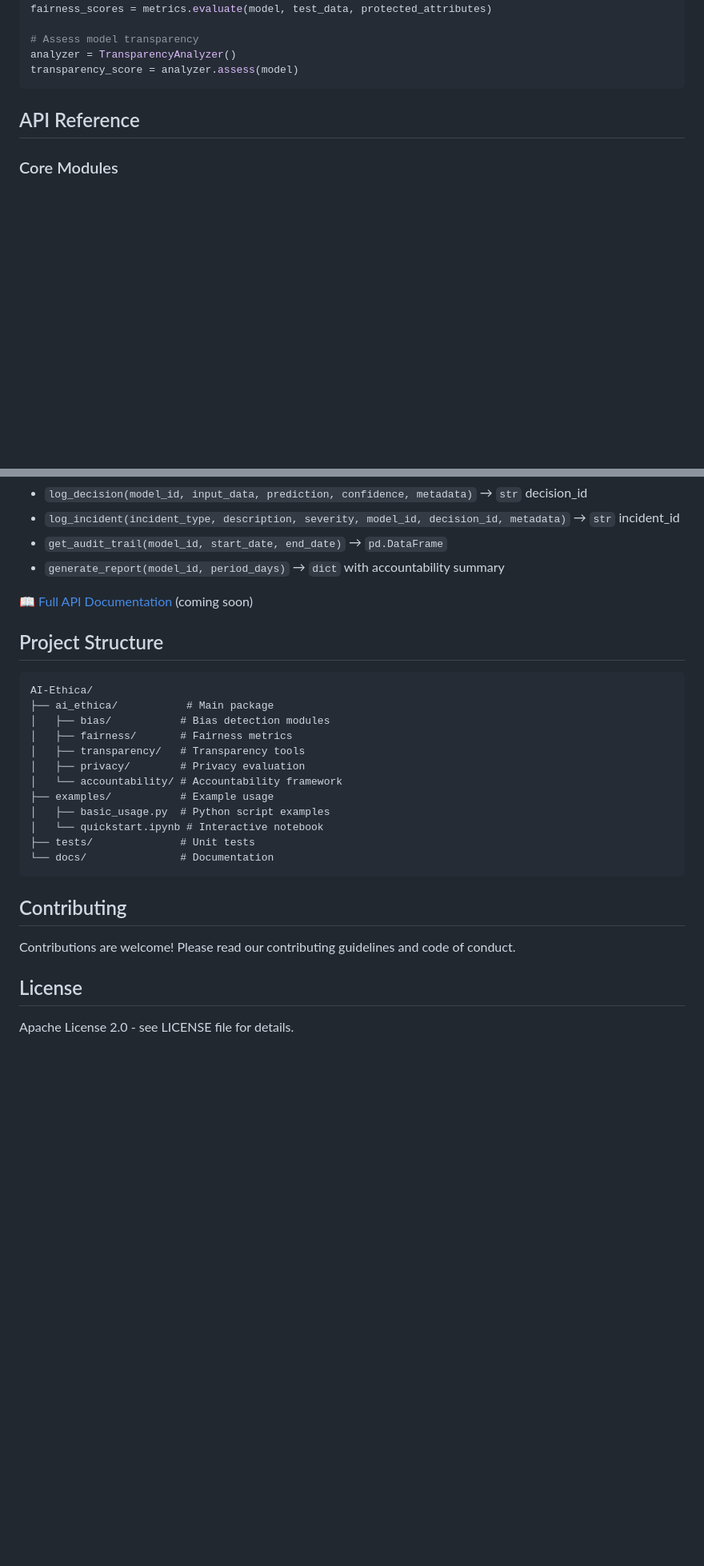
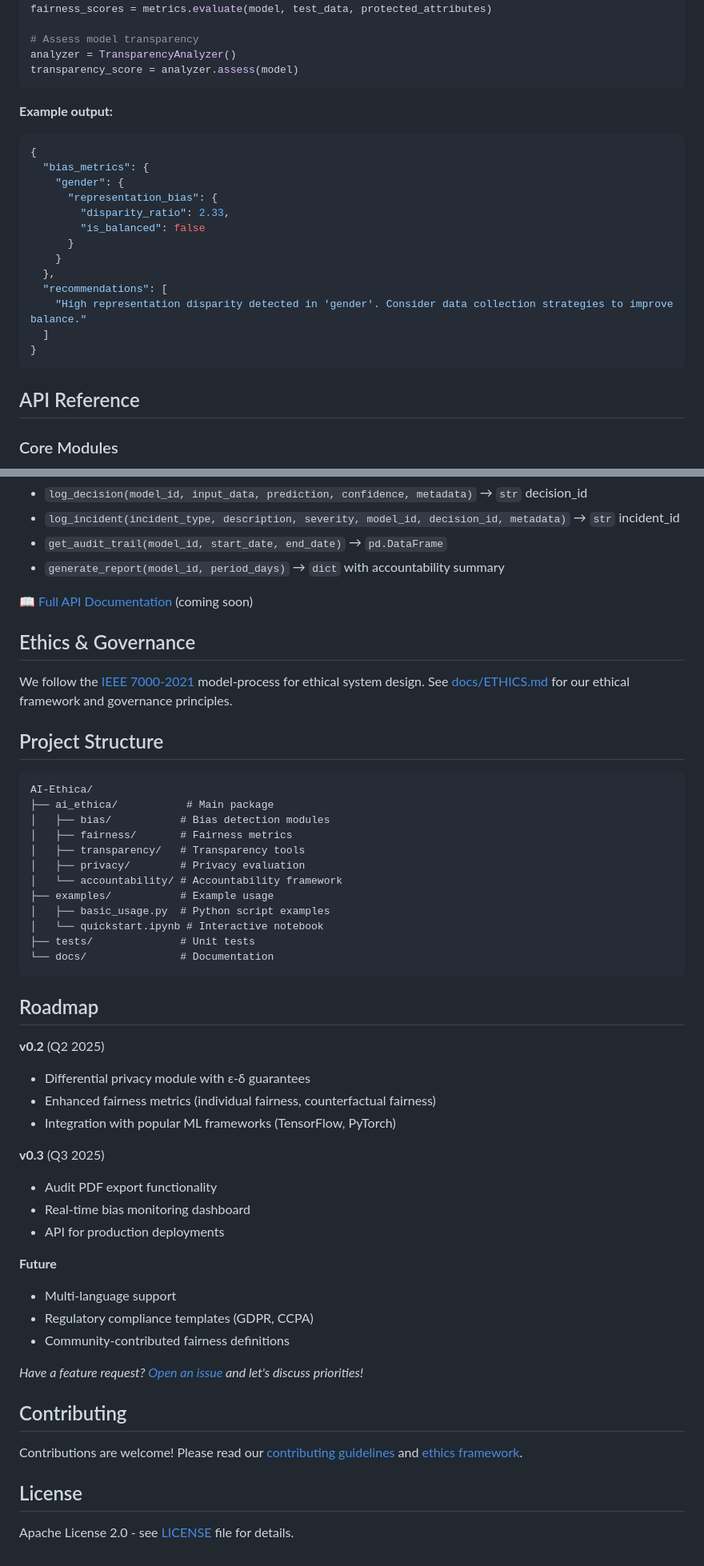
Before and after one commit to ElaMCB/AI-Ethica, a Markdown page: README.md, 2 parts joined by grey strips. Shown at 80% size. Drawn GitHub-style; blank space fills up the shorter version.

Commit message:
Polish README: fix badges, add PyPI note, demo output, ethics pledge, and roadmap

````diff
--- a/README.md
+++ b/README.md
@@ -76,6 +78,23 @@ fairness_scores = metrics.evaluate(model, test_data, protected_attributes)
 # Assess model transparency
 analyzer = TransparencyAnalyzer()
 transparency_score = analyzer.assess(model)
+```
+
+**Example output:**
+```json
+{
+  "bias_metrics": {
+    "gender": {
+      "representation_bias": {
+        "disparity_ratio": 2.33,
+        "is_balanced": false
+      }
+    }
+  },
+  "recommendations": [
+    "High representation disparity detected in 'gender'. Consider data collection strategies to improve balance."
+  ]
+}
 ```
 
 ## API Reference
@@ -107,6 +126,10 @@ transparency_score = analyzer.assess(model)
 
 📖 [Full API Documentation](https://elamcb.github.io/AI-Ethica/api) (coming soon)
 
+## Ethics & Governance
+
+We follow the [IEEE 7000-2021](https://standards.ieee.org/standard/7000-2021.html) model-process for ethical system design. See [docs/ETHICS.md](https://github.com/ElaMCB/AI-Ethica/blob/main/docs/ETHICS.md) for our ethical framework and governance principles.
+
 ## Project Structure
 
 ```
@@ -124,10 +147,29 @@ AI-Ethica/
 └── docs/               # Documentation
 ```
 
+## Roadmap
+
+**v0.2** (Q2 2025)
+- Differential privacy module with ε-δ guarantees
+- Enhanced fairness metrics (individual fairness, counterfactual fairness)
+- Integration with popular ML frameworks (TensorFlow, PyTorch)
+
+**v0.3** (Q3 2025)
+- Audit PDF export functionality
+- Real-time bias monitoring dashboard
+- API for production deployments
+
+**Future**
+- Multi-language support
+- Regulatory compliance templates (GDPR, CCPA)
+- Community-contributed fairness definitions
+
+*Have a feature request? [Open an issue](https://github.com/ElaMCB/AI-Ethica/issues) and let's discuss priorities!*
+
 ## Contributing
 
-Contributions are welcome! Please read our contributing guidelines and code of conduct.
+Contributions are welcome! Please read our [contributing guidelines](CONTRIBUTING.md) and [ethics framework](docs/ETHICS.md).
 
 ## License
 
-Apache License 2.0 - see LICENSE file for details.
+Apache License 2.0 - see [LICENSE](LICENSE) file for details.
````
Also changed, not shown: other parts of README.md (+8 -6 lines), docs/ETHICS.md (added, +38 -0 lines).
